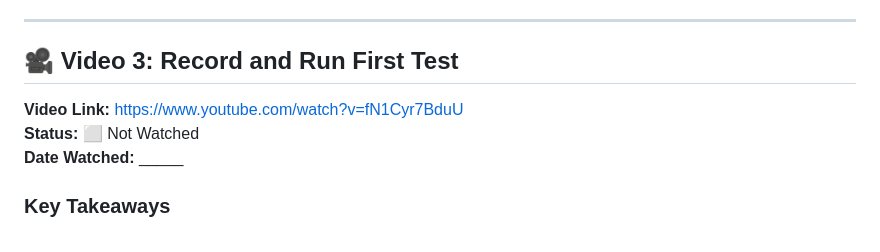
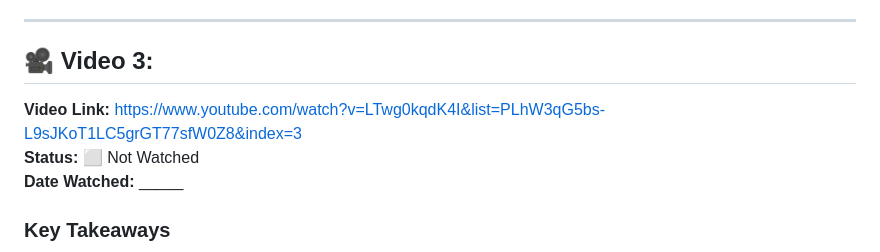
Before and after one commit to sabryyoussef/never_stop_learning, a Markdown page: automation/phase3_playwright/notes.md, the part around the change. GitHub-like rendering.

Commit message:
chore(playwright): add lesson-03 and correct video 3 link

```diff
--- a/automation/phase3_playwright/notes.md
+++ b/automation/phase3_playwright/notes.md
@@ -122,9 +122,9 @@ npx playwright --version    # Version 1.56.1
 
 ---
 
-## 🎥 Video 3: Record and Run First Test
+## 🎥 Video 3:
 
-**Video Link:** https://www.youtube.com/watch?v=fN1Cyr7BduU
+**Video Link:** https://www.youtube.com/watch?v=LTwg0kqdK4I&list=PLhW3qG5bs-L9sJKoT1LC5grGT77sfW0Z8&index=3
 **Status:** ⬜ Not Watched
 **Date Watched:** _____
 
```
Also changed, not shown: 1 other file.
